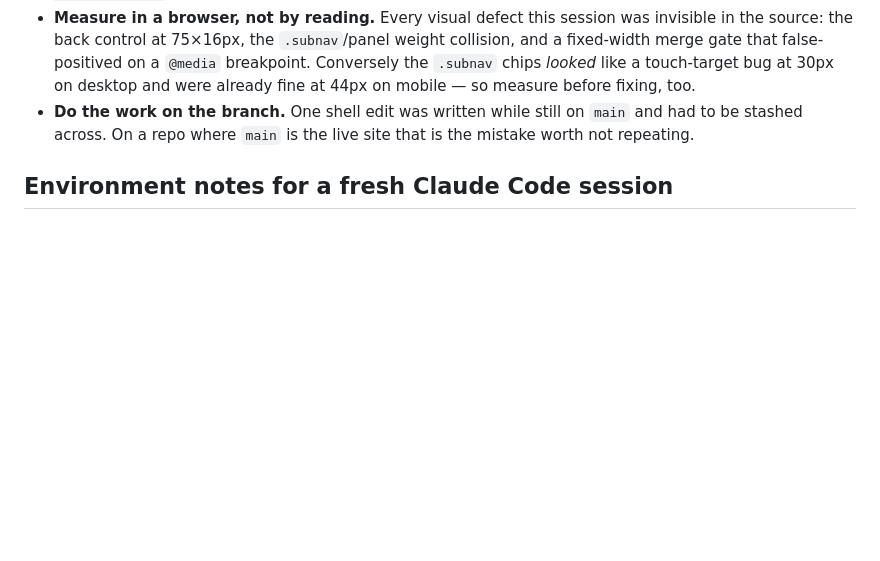
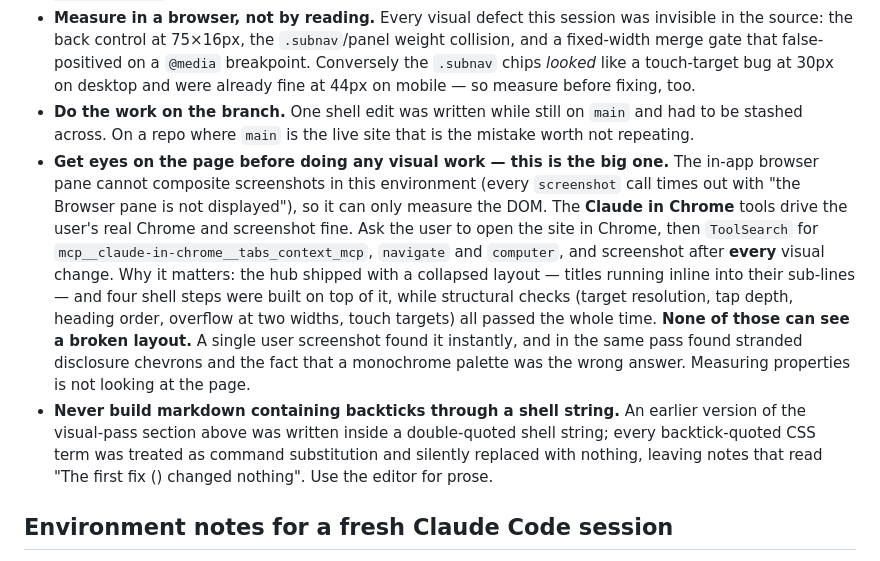
Before and after one commit to tslytle/south-ffl, a Markdown page: HANDOFF.md, the part around the change. Rendered like a GitHub page; blank space fills up the shorter version.

Commit message:
Add the two working notes a fresh session most needs
The important one: get eyes on the page before any visual work. The in-app
browser pane cannot composite screenshots here, so it can only measure the DOM;
the Claude in Chrome tools drive the user's real Chrome and screenshot fine. The
hub shipped with a collapsed layout and four shell steps were built on top of it
while every structural check passed, because none of those checks can see a
broken layout. Records how to wire the Chrome tools up.

And the smaller one: never build markdown containing backticks through a shell
string, which is how the visual-pass notes lost every CSS term they referenced.

Co-Authored-By: Claude Opus 5 <noreply@anthropic.com>

```diff
--- a/HANDOFF.md
+++ b/HANDOFF.md
@@ -552,6 +552,22 @@ targets — none of which can see a collapsed layout.**
   before fixing, too.
 - **Do the work on the branch.** One shell edit was written while still on `main` and had to be
   stashed across. On a repo where `main` is the live site that is the mistake worth not repeating.
+- **Get eyes on the page before doing any visual work — this is the big one.** The in-app browser
+  pane cannot composite screenshots in this environment (every `screenshot` call times out with
+  "the Browser pane is not displayed"), so it can only measure the DOM. The **Claude in Chrome**
+  tools drive the user's real Chrome and screenshot fine. Ask the user to open the site in Chrome,
+  then `ToolSearch` for `mcp__claude-in-chrome__tabs_context_mcp`, `navigate` and `computer`, and
+  screenshot after **every** visual change.
+  Why it matters: the hub shipped with a collapsed layout — titles running inline into their
+  sub-lines — and four shell steps were built on top of it, while structural checks (target
+  resolution, tap depth, heading order, overflow at two widths, touch targets) all passed the whole
+  time. **None of those can see a broken layout.** A single user screenshot found it instantly, and
+  in the same pass found stranded disclosure chevrons and the fact that a monochrome palette was
+  the wrong answer. Measuring properties is not looking at the page.
+- **Never build markdown containing backticks through a shell string.** An earlier version of the
+  visual-pass section above was written inside a double-quoted shell string; every backtick-quoted
+  CSS term was treated as command substitution and silently replaced with nothing, leaving notes
+  that read "The first fix () changed nothing". Use the editor for prose.
 
 ## Environment notes for a fresh Claude Code session
 - This repo still has no `.claude/settings.local.json` of its own. There is one a level up, in
```
